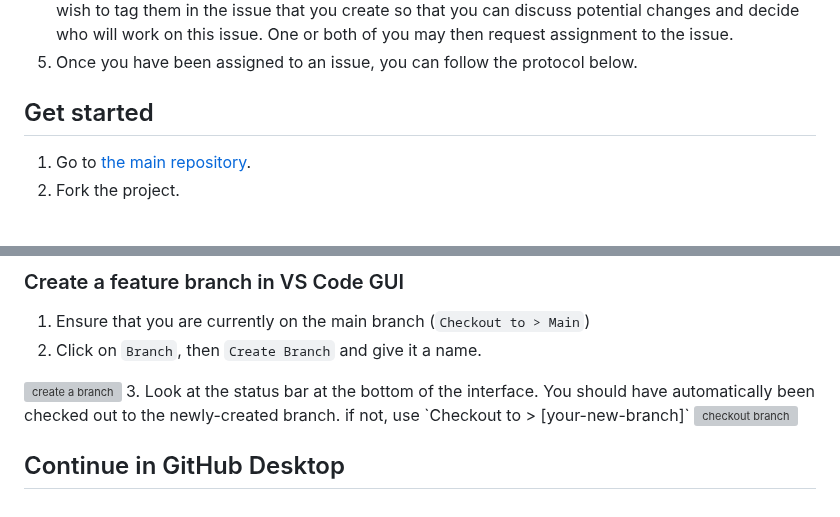
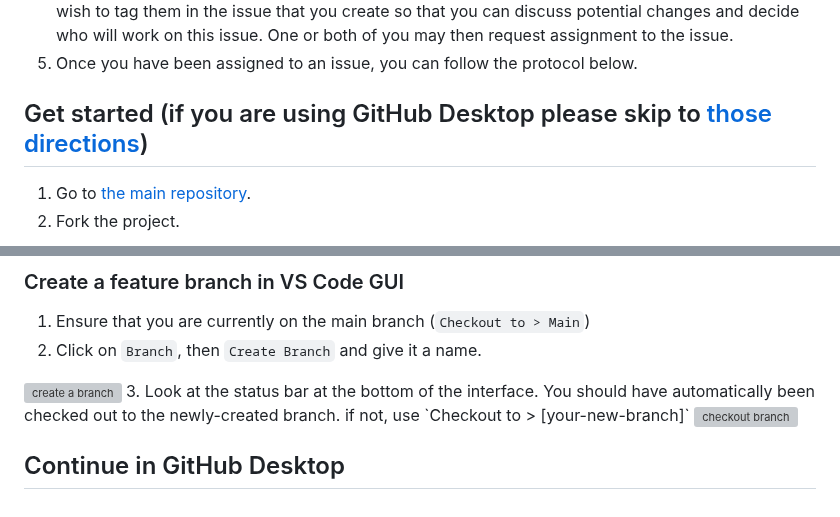
Before and after one commit to ScrimbaBootcamp/progress-tracker, a Markdown page: CONTRIBUTING.md, 2 parts joined by grey strips. Drawn GitHub-style; grey boxes are pictures that could not be loaded.

```diff
--- a/CONTRIBUTING.md
+++ b/CONTRIBUTING.md
@@ -8,7 +8,7 @@ To contribute to an open source project, you will follow the git workflow. You w
 4. If you see code that was written by another contributor that you feel could be improved, you might wish to tag them in the issue that you create so that you can discuss potential changes and decide who will work on this issue. One or both of you may then request assignment to the issue.
 5. Once you have been assigned to an issue, you can follow the protocol below.
 
-## Get started
+## Get started (if you are using GitHub Desktop please skip to <a href="#desktop">those directions</a>)
 1. Go to [the main repository](https://github.com/ScrimbaBootcamp/project-tracker).
 2. Fork the project.
 <img src="./assets/images/docs/Fork-screenshot.png" alt="screenshot of fork button in Github" width="500" height="350">
@@ -145,7 +145,5 @@ Voila, your local repo is up-to-date. If any changes have been pulled, you might
 3. Look at the status bar at the bottom of the interface. You should have automatically been checked out to the newly-created branch. if not, use `Checkout to > [your-new-branch]`
 <img src="./assets/images/docs/vscode-gui/10-checkout-branch.jpg" alt="checkout branch" width="400" height="600">
 
-
-## Continue in GitHub Desktop
-
 <!-- Add steps for cloning a project and adding an upstream repository -->
+## <span id="desktop">Continue in GitHub Desktop </span>
```
